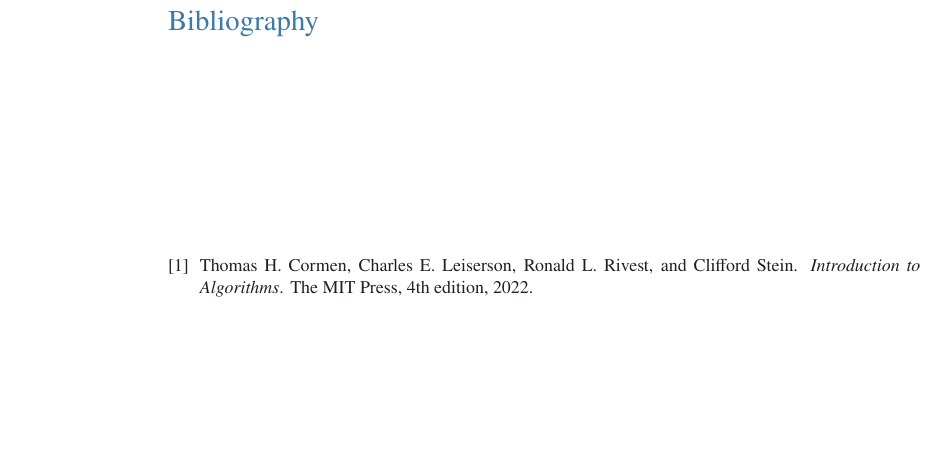
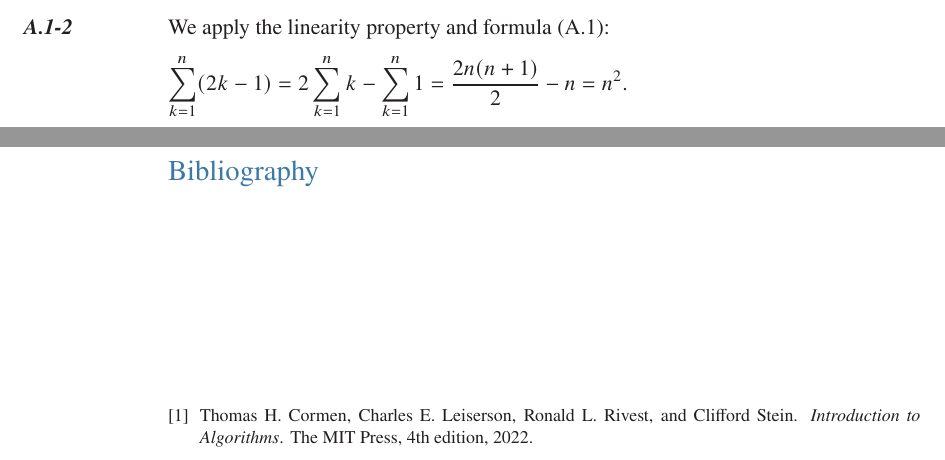
Before and after one commit to wojtask/clrs4e-solutions, a LaTeX book (clrs4e-solutions.tex, which reads appendixa/sections/1/2.tex, appendixa/sections/1/main.tex): part of page 6 of 6 before the commit and two parts of pages 5 and 6 of 6 after it, the two joined at a grey line, cut at the place of the change, the shorter picture padded with empty space. Compiled offline with pdfLaTeX; a missing font is replaced by an installed copy or a similar font.

Commit message:
#1421 migrate A.1-2

```diff
--- /dev/null
+++ b/appendixa/sections/1/2.tex
@@ -0,0 +1,5 @@
+\exercise
+We apply the linearity property and formula (A.1):
+\[
+    \sum_{k=1}^n(2k-1) = 2\sum_{k=1}^n k - \sum_{k=1}^n 1 = \frac{2n(n+1)}{2} - n = n^2.
+\]
--- a/appendixa/sections/1/main.tex
+++ b/appendixa/sections/1/main.tex
@@ -1,2 +1,3 @@
 \section{Summation formulas and properties}
 \subimport{./}{1}
+\subimport{./}{2}
```
